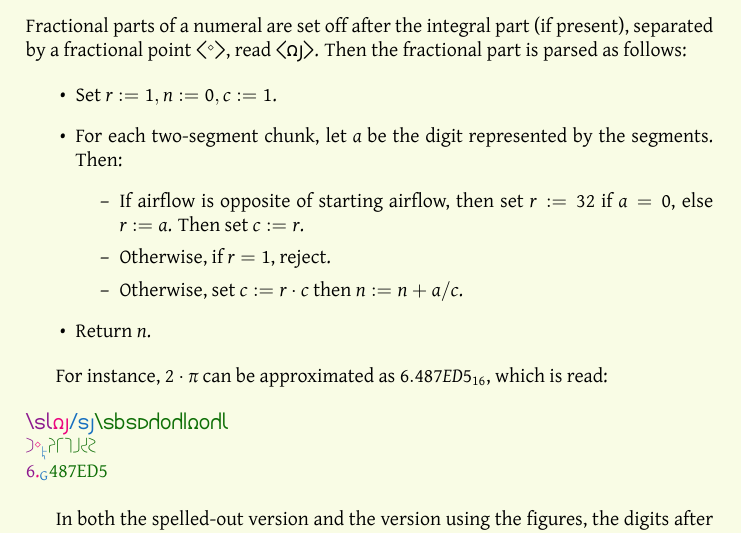
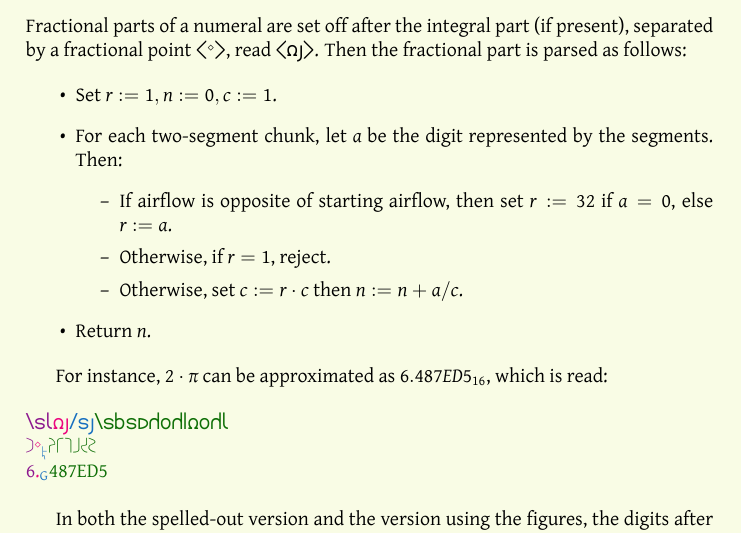
Before and after one commit to bluebear94/uruwi-conlangs, a LaTeX thesis (8/main.tex): part of page 24 of 30, cut so that both start at the same text. The pictures show the PDF file out/8.pdf that the author committed with the source.

Commit message:
Revert blooper

```diff
--- a/8/main.tex
+++ b/8/main.tex
@@ -894,7 +894,7 @@ Fractional parts of a numeral are set off after the integral part (if present),
   \item Set $r := 1, n := 0, c := 1$.
   \item For each two-segment chunk, let $a$ be the digit represented by the segments. Then:
   \begin{itemize}
-    \item If airflow is opposite of starting airflow, then set $r := 32$ if $a = 0$, else $r := a$. Then set $c := r$.
+    \item If airflow is opposite of starting airflow, then set $r := 32$ if $a = 0$, else $r := a$.
     \item Otherwise, if $r = 1$, reject.
     \item Otherwise, set $c := r \cdot c$ then $n := n + a / c$.
   \end{itemize}
```
Also changed, not shown: out/8.pdf.
